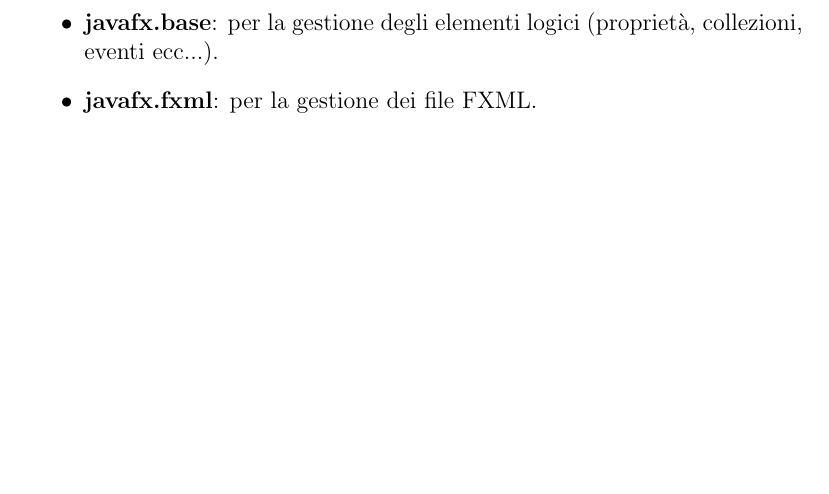
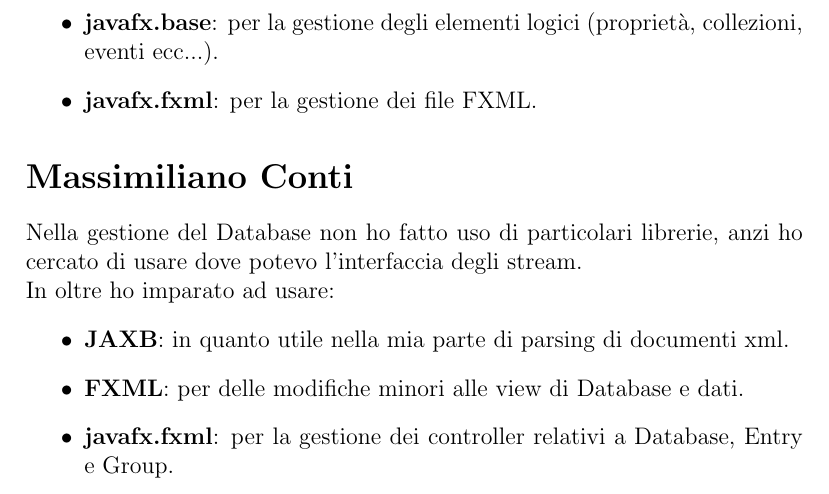
Before and after one commit to metaphori/students-oop20-di-santi-giovanni-conti-massimiliano-ercolani-francesco-cellot-davide-keepassj, a LaTeX document (paper/paper.tex): part of page 21 of 26, cut so that both start at the same text, the shorter picture padded with empty space. Compiled offline with pdfLaTeX.

Commit message:
Add note of Massimiliano under 3.3 Note di Sviluppo

```diff
--- a/paper/paper.tex
+++ b/paper/paper.tex
@@ -436,6 +436,15 @@ In quanto incaricato di sviluppare la maggior parte dell'interfaccia grafica del
     \item \textbf{javafx.fxml}: per la gestione dei file FXML.
 \end{itemize}
 
+\section*{Massimiliano Conti}
+Nella gestione del Database non ho fatto uso di particolari librerie, anzi ho cercato di usare dove potevo l'interfaccia degli stream.\\
+In oltre ho imparato ad usare:
+\begin{itemize}
+    \item \textbf{JAXB}: in quanto utile nella mia parte di parsing di documenti xml.
+    \item \textbf{FXML}: per delle modifiche minori alle view di Database e dati.
+    \item \textbf{javafx.fxml}: per la gestione dei controller relativi a Database, Entry e Group.
+\end{itemize}
+
 \chapter{Commenti finali}
 
 \section{Autovalutazione e lavori futuri}
```
